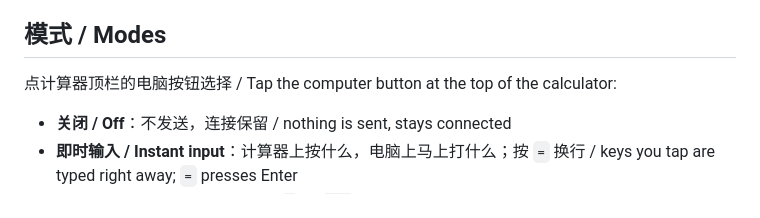
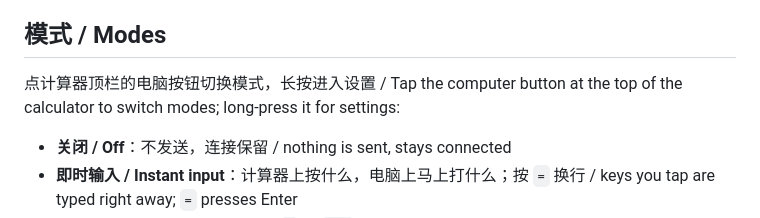
Before and after one commit to sheenhoong-wq/qbCalculator-Formulas, a Markdown page: pc-keyboard/README.md, the part around the change. GitHub-like rendering.

Commit message:
PC keyboard: top-bar button
Co-Authored-By: Claude Opus 5.5 <noreply@anthropic.com>
Claude-Session: https://claude.ai/code/session_01DeBheF66Mc7Qhe3wJpLdft

```diff
--- a/pc-keyboard/README.md
+++ b/pc-keyboard/README.md
@@ -55,7 +55,7 @@ Run with `-console` (always used on Linux ARM64 or without a desktop): Enter = n
 
 ## 模式 / Modes
 
-点计算器顶栏的电脑按钮选择 / Tap the computer button at the top of the calculator:
+点计算器顶栏的电脑按钮切换模式，长按进入设置 / Tap the computer button at the top of the calculator to switch modes; long-press it for settings:
 
 - **关闭 / Off**：不发送，连接保留 / nothing is sent, stays connected
 - **即时输入 / Instant input**：计算器上按什么，电脑上马上打什么；按 `=` 换行 / keys you tap are typed right away; `=` presses Enter
```
